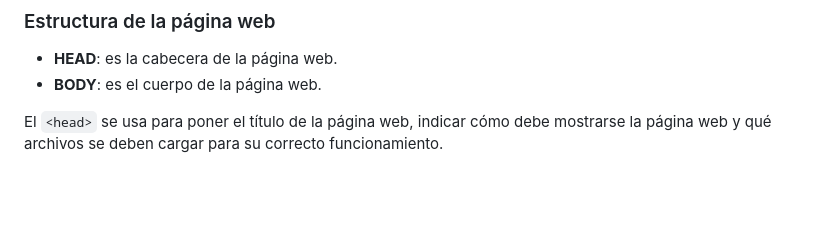
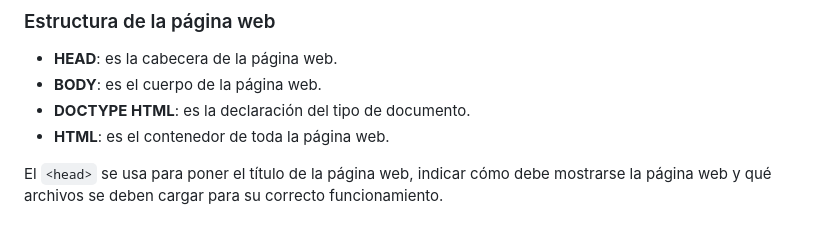
Before and after one commit to aalvaroo7/APUNTES_INFOII, a Markdown page: README.md, the part around one of its changes. Drawn GitHub-style; blank space fills up the shorter version.

Commit message:
CAMBIOS README.md

```diff
--- a/README.md
+++ b/README.md
@@ -110,5 +116,7 @@ Para hacer un comentario se usa `<!-- -->`, similar a como se hace en Java, CLio
 
 - **HEAD**: es la cabecera de la página web.
 - **BODY**: es el cuerpo de la página web.
+- **DOCTYPE HTML**: es la declaración del tipo de documento.
+- **HTML**: es el contenedor de toda la página web.
 
 El `<head>` se usa para poner el título de la página web, indicar cómo debe mostrarse la página web y qué archivos se deben cargar para su correcto funcionamiento.
```
Also changed, not shown: other parts of README.md (+6 -0 lines).
